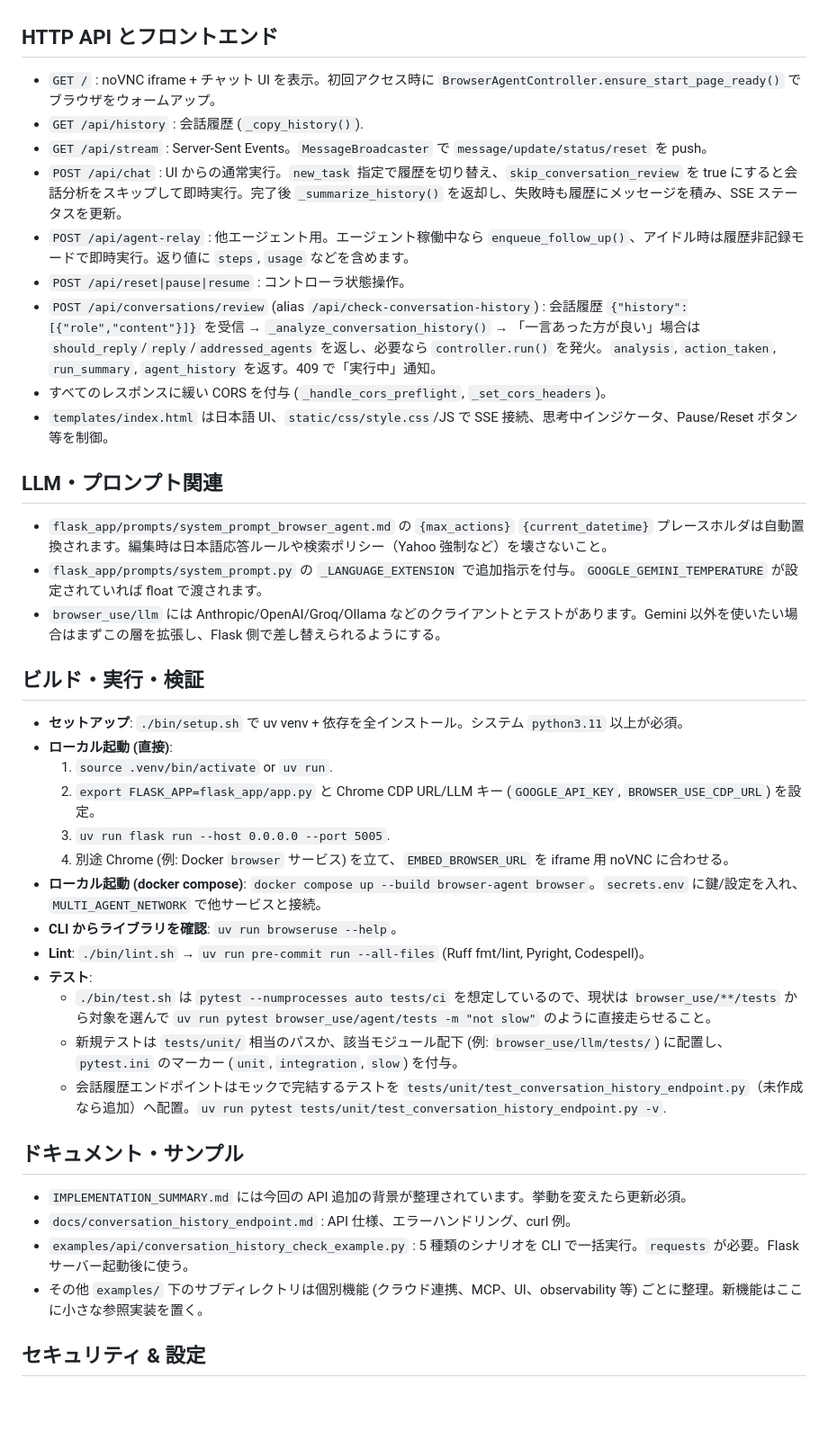
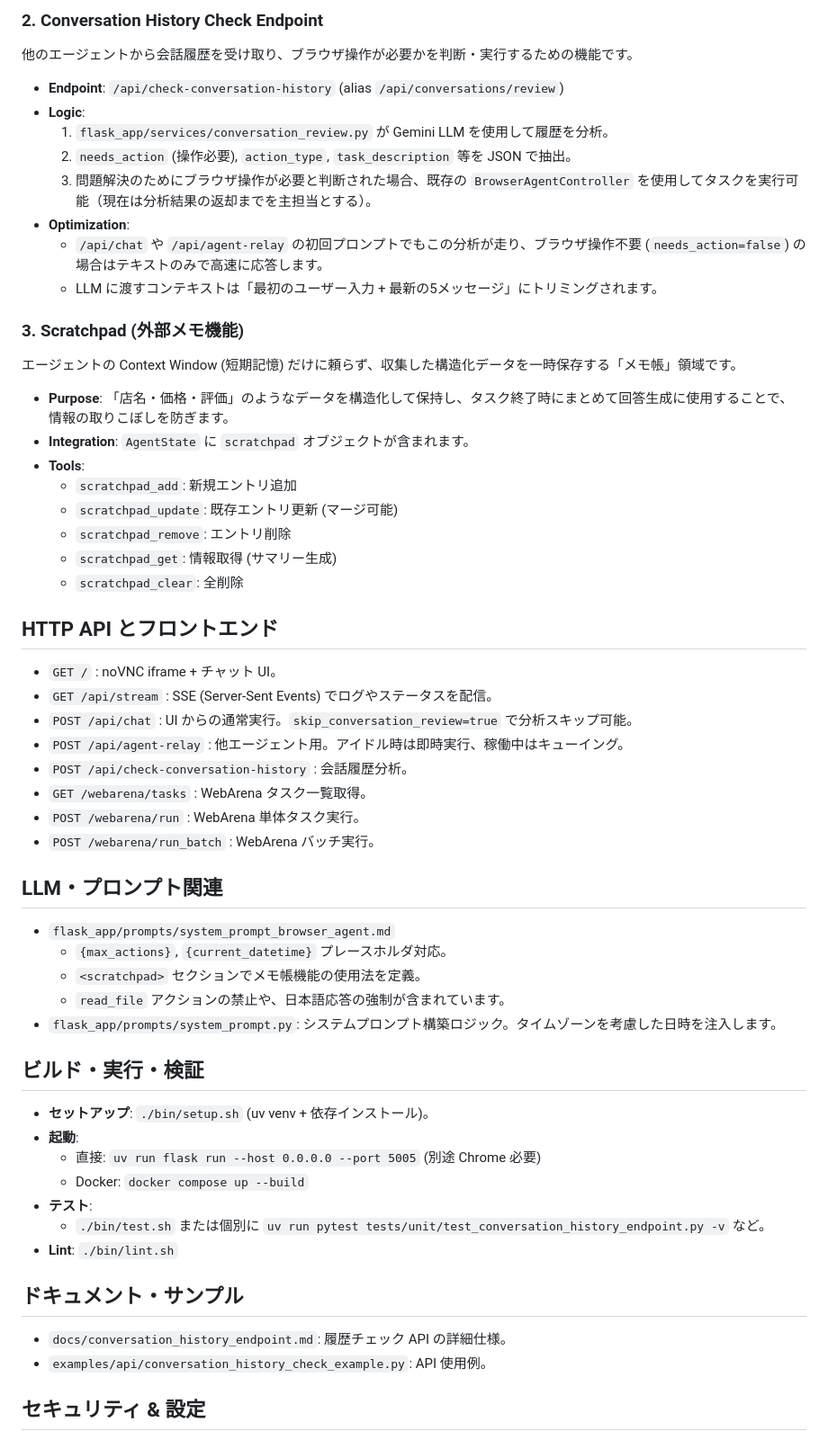
Before and after one commit to kota-kawa/Browser-Agent, a Markdown page: AGENTS.md, the part around the change printed below. Shown: that part at 90% size. Drawn GitHub-style; blank space fills up the shorter version.

```diff
--- a/AGENTS.md
+++ b/AGENTS.md
@@ -30,39 +42,53 @@
+### 2. Conversation History Check Endpoint
+他のエージェントから会話履歴を受け取り、ブラウザ操作が必要かを判断・実行するための機能です。
+- **Endpoint**: `/api/check-conversation-history` (alias `/api/conversations/review`)
+- **Logic**:
+  1. `flask_app/services/conversation_review.py` が Gemini LLM を使用して履歴を分析。
+  2. `needs_action` (操作必要), `action_type`, `task_description` 等を JSON で抽出。
+  3. 問題解決のためにブラウザ操作が必要と判断された場合、既存の `BrowserAgentController` を使用してタスクを実行可能（現在は分析結果の返却までを主担当とする）。
+- **Optimization**:
+  - `/api/chat` や `/api/agent-relay` の初回プロンプトでもこの分析が走り、ブラウザ操作不要 (`needs_action=false`) の場合はテキストのみで高速に応答します。
+  - LLM に渡すコンテキストは「最初のユーザー入力 + 最新の5メッセージ」にトリミングされます。
+
+### 3. Scratchpad (外部メモ機能)
+エージェントの Context Window (短期記憶) だけに頼らず、収集した構造化データを一時保存する「メモ帳」領域です。
+- **Purpose**: 「店名・価格・評価」のようなデータを構造化して保持し、タスク終了時にまとめて回答生成に使用することで、情報の取りこぼしを防ぎます。
+- **Integration**: `AgentState` に `scratchpad` オブジェクトが含まれます。
+- **Tools**:
+  - `scratchpad_add`: 新規エントリ追加
+  - `scratchpad_update`: 既存エントリ更新 (マージ可能)
+  - `scratchpad_remove`: エントリ削除
+  - `scratchpad_get`: 情報取得 (サマリー生成)
+  - `scratchpad_clear`: 全削除
 
 ## HTTP API とフロントエンド
-- `GET /` : noVNC iframe + チャット UI を表示。初回アクセス時に `BrowserAgentController.ensure_start_page_ready()` でブラウザをウォームアップ。
-- `GET /api/history` : 会話履歴 (`_copy_history()`).
-- `GET /api/stream` : Server-Sent Events。`MessageBroadcaster` で `message/update/status/reset` を push。
-- `POST /api/chat` : UI からの通常実行。`new_task` 指定で履歴を切り替え、`skip_conversation_review` を true にすると会話分析をスキップして即時実行。完了後 `_summarize_history()` を返却し、失敗時も履歴にメッセージを積み、SSE ステータスを更新。
-- `POST /api/agent-relay` : 他エージェント用。エージェント稼働中なら `enqueue_follow_up()`、アイドル時は履歴非記録モードで即時実行。返り値に `steps`, `usage` などを含めます。
-- `POST /api/reset|pause|resume` : コントローラ状態操作。
-- `POST /api/conversations/review` (alias `/api/check-conversation-history`) : 会話履歴 `{"history":[{"role","content"}]}` を受信 → `_analyze_conversation_history()` → 「一言あった方が良い」場合は `should_reply`/`reply`/`addressed_agents` を返し、必要なら `controller.run()` を発火。`analysis`, `action_taken`, `run_summary`, `agent_history` を返す。409 で「実行中」通知。
-- すべてのレスポンスに緩い CORS を付与 (`_handle_cors_preflight`, `_set_cors_headers`)。
-- `templates/index.html` は日本語 UI、`static/css/style.css`/JS で SSE 接続、思考中インジケータ、Pause/Reset ボタン等を制御。
+- `GET /` : noVNC iframe + チャット UI。
+- `GET /api/stream` : SSE (Server-Sent Events) でログやステータスを配信。
+- `POST /api/chat` : UI からの通常実行。`skip_conversation_review=true` で分析スキップ可能。
+- `POST /api/agent-relay` : 他エージェント用。アイドル時は即時実行、稼働中はキューイング。
+- `POST /api/check-conversation-history` : 会話履歴分析。
+- `GET /webarena/tasks` : WebArena タスク一覧取得。
+- `POST /webarena/run` : WebArena 単体タスク実行。
+- `POST /webarena/run_batch` : WebArena バッチ実行。
 
 ## LLM・プロンプト関連
-- `flask_app/prompts/system_prompt_browser_agent.md` の `{max_actions}` `{current_datetime}` プレースホルダは自動置換されます。編集時は日本語応答ルールや検索ポリシー（Yahoo 強制など）を壊さないこと。
-- `flask_app/prompts/system_prompt.py` の `_LANGUAGE_EXTENSION` で追加指示を付与。`GOOGLE_GEMINI_TEMPERATURE` が設定されていれば float で渡されます。
-- `browser_use/llm` には Anthropic/OpenAI/Groq/Ollama などのクライアントとテストがあります。Gemini 以外を使いたい場合はまずこの層を拡張し、Flask 側で差し替えられるようにする。
+- `flask_app/prompts/system_prompt_browser_agent.md`
+  - `{max_actions}`, `{current_datetime}` プレースホルダ対応。
+  - `<scratchpad>` セクションでメモ帳機能の使用法を定義。
+  - `read_file` アクションの禁止や、日本語応答の強制が含まれています。
+- `flask_app/prompts/system_prompt.py`: システムプロンプト構築ロジック。タイムゾーンを考慮した日時を注入します。
 
 ## ビルド・実行・検証
-- **セットアップ**: `./bin/setup.sh` で uv venv + 依存を全インストール。システム `python3.11` 以上が必須。
-- **ローカル起動 (直接)**:
-  1. `source .venv/bin/activate` or `uv run`.
-  2. `export FLASK_APP=flask_app/app.py` と Chrome CDP URL/LLM キー (`GOOGLE_API_KEY`, `BROWSER_USE_CDP_URL`) を設定。
-  3. `uv run flask run --host 0.0.0.0 --port 5005`.
-  4. 別途 Chrome (例: Docker `browser` サービス) を立て、`EMBED_BROWSER_URL` を iframe 用 noVNC に合わせる。
-- **ローカル起動 (docker compose)**: `docker compose up --build browser-agent browser`。`secrets.env` に鍵/設定を入れ、`MULTI_AGENT_NETWORK` で他サービスと接続。
-- **CLI からライブラリを確認**: `uv run browseruse --help`。
-- **Lint**: `./bin/lint.sh` → `uv run pre-commit run --all-files` (Ruff fmt/lint, Pyright, Codespell)。
+- **セットアップ**: `./bin/setup.sh` (uv venv + 依存インストール)。
+- **起動**:
+  - 直接: `uv run flask run --host 0.0.0.0 --port 5005` (別途 Chrome 必要)
+  - Docker: `docker compose up --build`
 - **テスト**:
-  - `./bin/test.sh` は `pytest --numprocesses auto tests/ci` を想定しているので、現状は `browser_use/**/tests` から対象を選んで `uv run pytest browser_use/agent/tests -m "not slow"` のように直接走らせること。
-  - 新規テストは `tests/unit/` 相当のパスか、該当モジュール配下 (例: `browser_use/llm/tests/`) に配置し、`pytest.ini` のマーカー (`unit`, `integration`, `slow`) を付与。
-  - 会話履歴エンドポイントはモックで完結するテストを `tests/unit/test_conversation_history_endpoint.py`（未作成なら追加）へ配置。`uv run pytest tests/unit/test_conversation_history_endpoint.py -v`.
+  - `./bin/test.sh` または個別に `uv run pytest tests/unit/test_conversation_history_endpoint.py -v` など。
+- **Lint**: `./bin/lint.sh`
 
 ## ドキュメント・サンプル
-- `IMPLEMENTATION_SUMMARY.md` には今回の API 追加の背景が整理されています。挙動を変えたら更新必須。
-- `docs/conversation_history_endpoint.md` : API 仕様、エラーハンドリング、curl 例。
-- `examples/api/conversation_history_check_example.py` : 5 種類のシナリオを CLI で一括実行。`requests` が必要。Flask サーバー起動後に使う。
-- その他 `examples/` 下のサブディレクトリは個別機能 (クラウド連携、MCP、UI、observability 等) ごとに整理。新機能はここに小さな参照実装を置く。
+- `docs/conversation_history_endpoint.md`: 履歴チェック API の詳細仕様。
+- `examples/api/conversation_history_check_example.py`: API 使用例。
 
 ## セキュリティ & 設定
```
Also changed, not shown: other parts of AGENTS.md (+34 -30 lines), IMPLEMENTATION_SUMMARY.md (deleted, +0 -386 lines).
